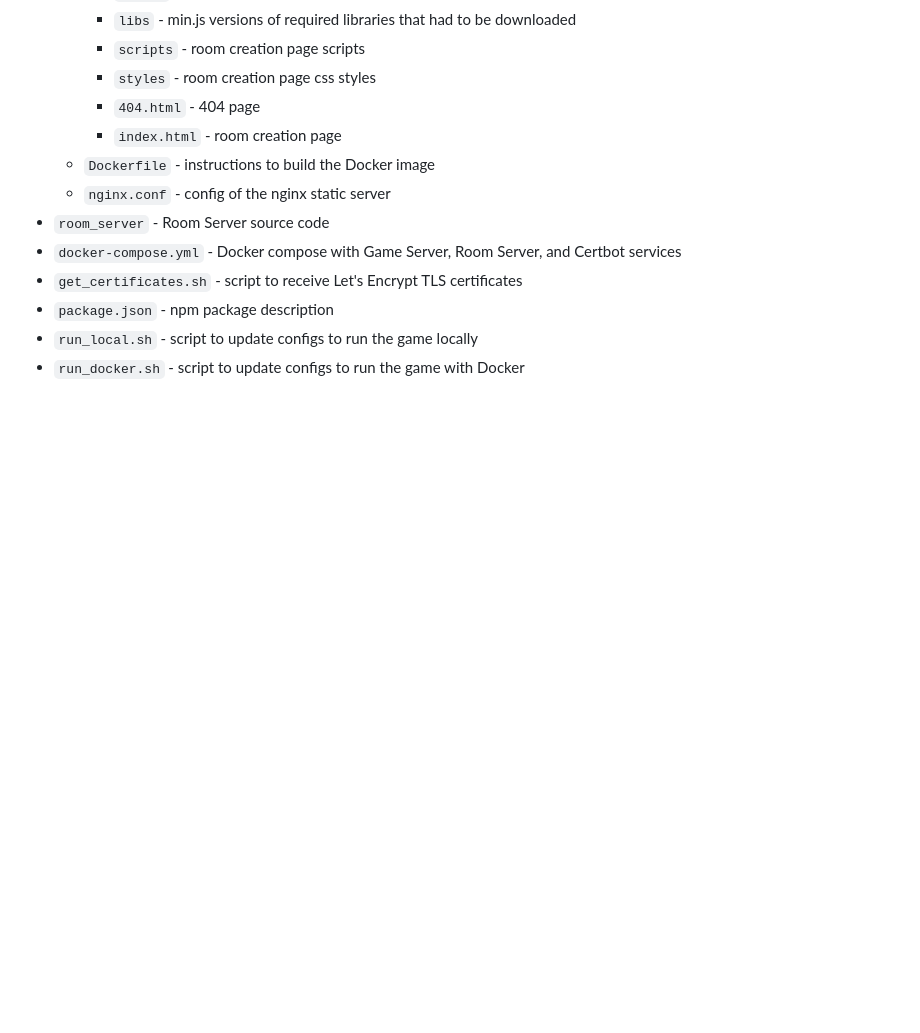
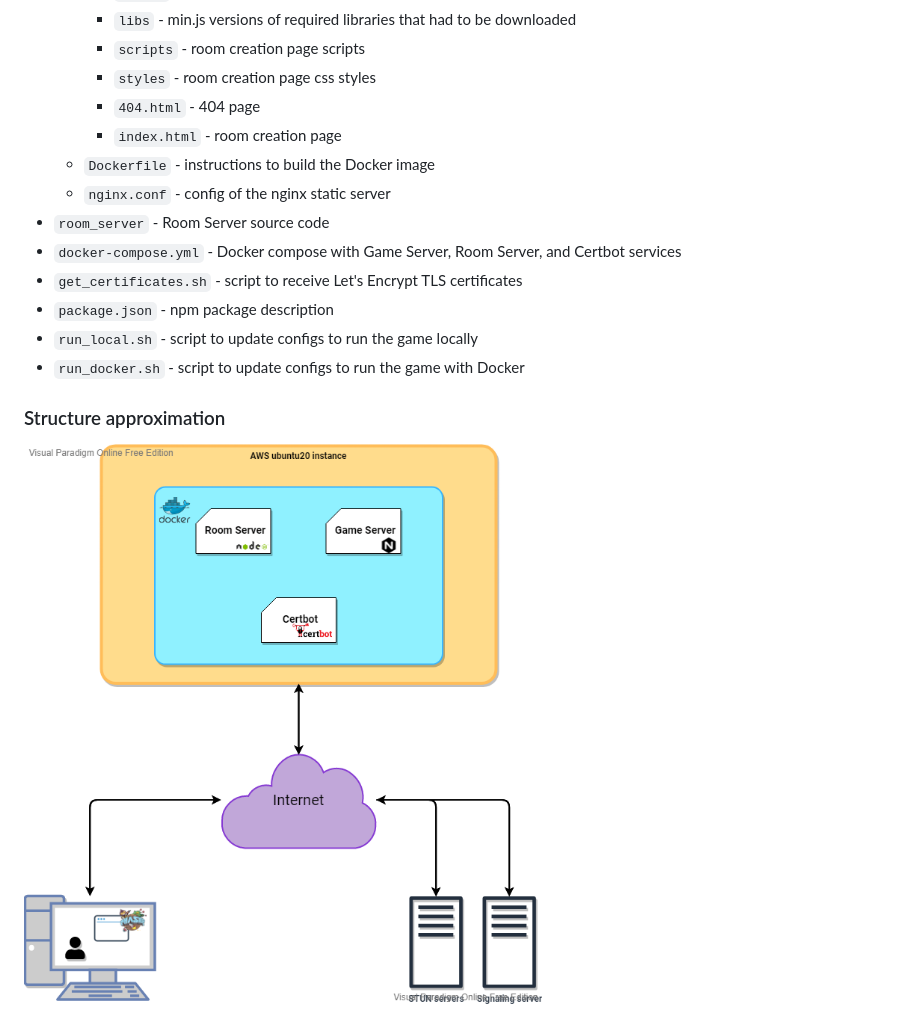
Before and after one commit to Prop4et/BriscolaRTC, a Markdown page: README.md, the part around the change. GitHub-like rendering; pictures changed too: screenshots/structure.png (added); blank space fills up the shorter version.

```diff
--- a/README.md
+++ b/README.md
@@ -96,3 +96,6 @@ If you want to access your game from everywhere you can instantiate an ubuntu (o
 - `package.json` - npm package description
 - `run_local.sh` - script to update configs to run the game locally
 - `run_docker.sh` - script to update configs to run the game with Docker
+
+### Structure approximation
+![structure](screenshots/structure.png)
```
Also changed, not shown: 1 other file.
